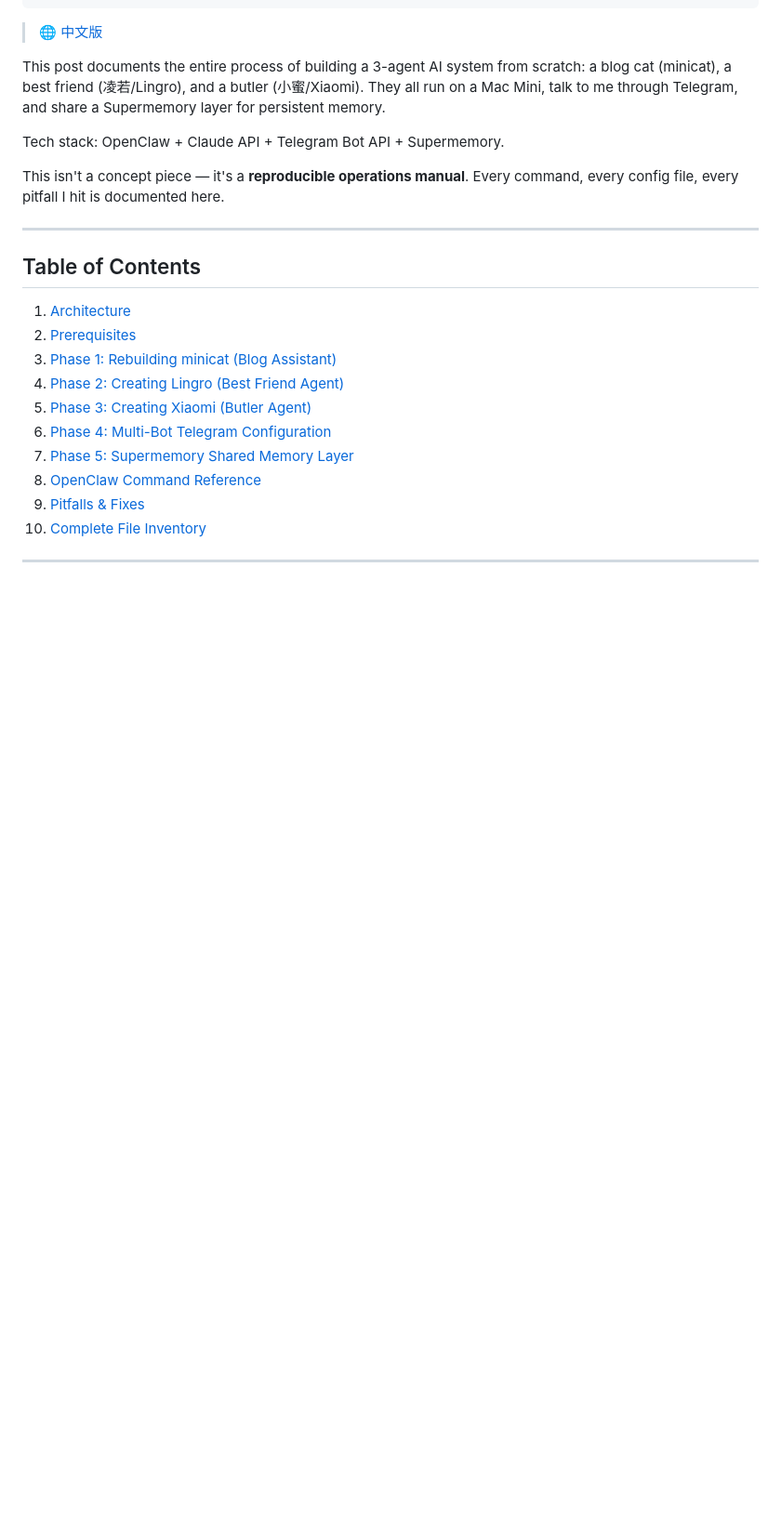
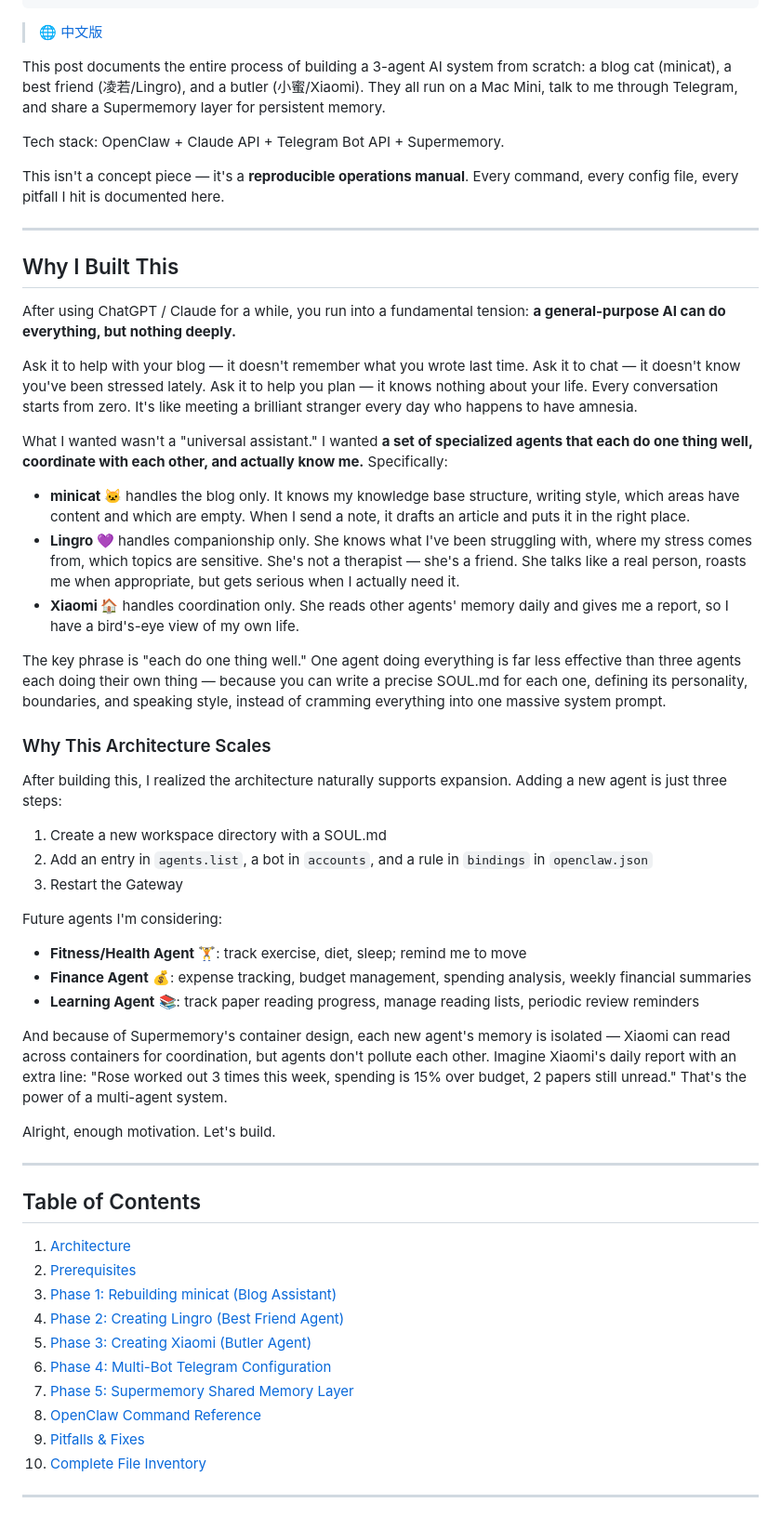
Before and after one commit to RoseYuan12138/my-blog, a Markdown page: content/ai-agent/openclaw-multi-agent-tutorial.en.md, the part around the change. Shown at 93% size. Drawn GitHub-style; blank space fills up the shorter version.

Commit message:
update: openclaw-multi-agent-tutorial 新增内容（中英双语）

```diff
--- a/content/ai-agent/openclaw-multi-agent-tutorial.en.md
+++ b/content/ai-agent/openclaw-multi-agent-tutorial.en.md
@@ -18,6 +18,40 @@ This post documents the entire process of building a 3-agent AI system from scra
 Tech stack: OpenClaw + Claude API + Telegram Bot API + Supermemory.
 
 This isn't a concept piece — it's a **reproducible operations manual**. Every command, every config file, every pitfall I hit is documented here.
+
+---
+
+## Why I Built This
+
+After using ChatGPT / Claude for a while, you run into a fundamental tension: **a general-purpose AI can do everything, but nothing deeply.**
+
+Ask it to help with your blog — it doesn't remember what you wrote last time. Ask it to chat — it doesn't know you've been stressed lately. Ask it to help you plan — it knows nothing about your life. Every conversation starts from zero. It's like meeting a brilliant stranger every day who happens to have amnesia.
+
+What I wanted wasn't a "universal assistant." I wanted **a set of specialized agents that each do one thing well, coordinate with each other, and actually know me.** Specifically:
+
+- **minicat 🐱** handles the blog only. It knows my knowledge base structure, writing style, which areas have content and which are empty. When I send a note, it drafts an article and puts it in the right place.
+- **Lingro 💜** handles companionship only. She knows what I've been struggling with, where my stress comes from, which topics are sensitive. She's not a therapist — she's a friend. She talks like a real person, roasts me when appropriate, but gets serious when I actually need it.
+- **Xiaomi 🏠** handles coordination only. She reads other agents' memory daily and gives me a report, so I have a bird's-eye view of my own life.
+
+The key phrase is "each do one thing well." One agent doing everything is far less effective than three agents each doing their own thing — because you can write a precise SOUL.md for each one, defining its personality, boundaries, and speaking style, instead of cramming everything into one massive system prompt.
+
+### Why This Architecture Scales
+
+After building this, I realized the architecture naturally supports expansion. Adding a new agent is just three steps:
+
+1. Create a new workspace directory with a SOUL.md
+2. Add an entry in `agents.list`, a bot in `accounts`, and a rule in `bindings` in `openclaw.json`
+3. Restart the Gateway
+
+Future agents I'm considering:
+
+- **Fitness/Health Agent** 🏋️: track exercise, diet, sleep; remind me to move
+- **Finance Agent** 💰: expense tracking, budget management, spending analysis, weekly financial summaries
+- **Learning Agent** 📚: track paper reading progress, manage reading lists, periodic review reminders
+
+And because of Supermemory's container design, each new agent's memory is isolated — Xiaomi can read across containers for coordination, but agents don't pollute each other. Imagine Xiaomi's daily report with an extra line: "Rose worked out 3 times this week, spending is 15% over budget, 2 papers still unread." That's the power of a multi-agent system.
+
+Alright, enough motivation. Let's build.
 
 ---
 
```
Also changed, not shown: content/ai-agent/openclaw-multi-agent-tutorial.md (+34 -0 lines).
